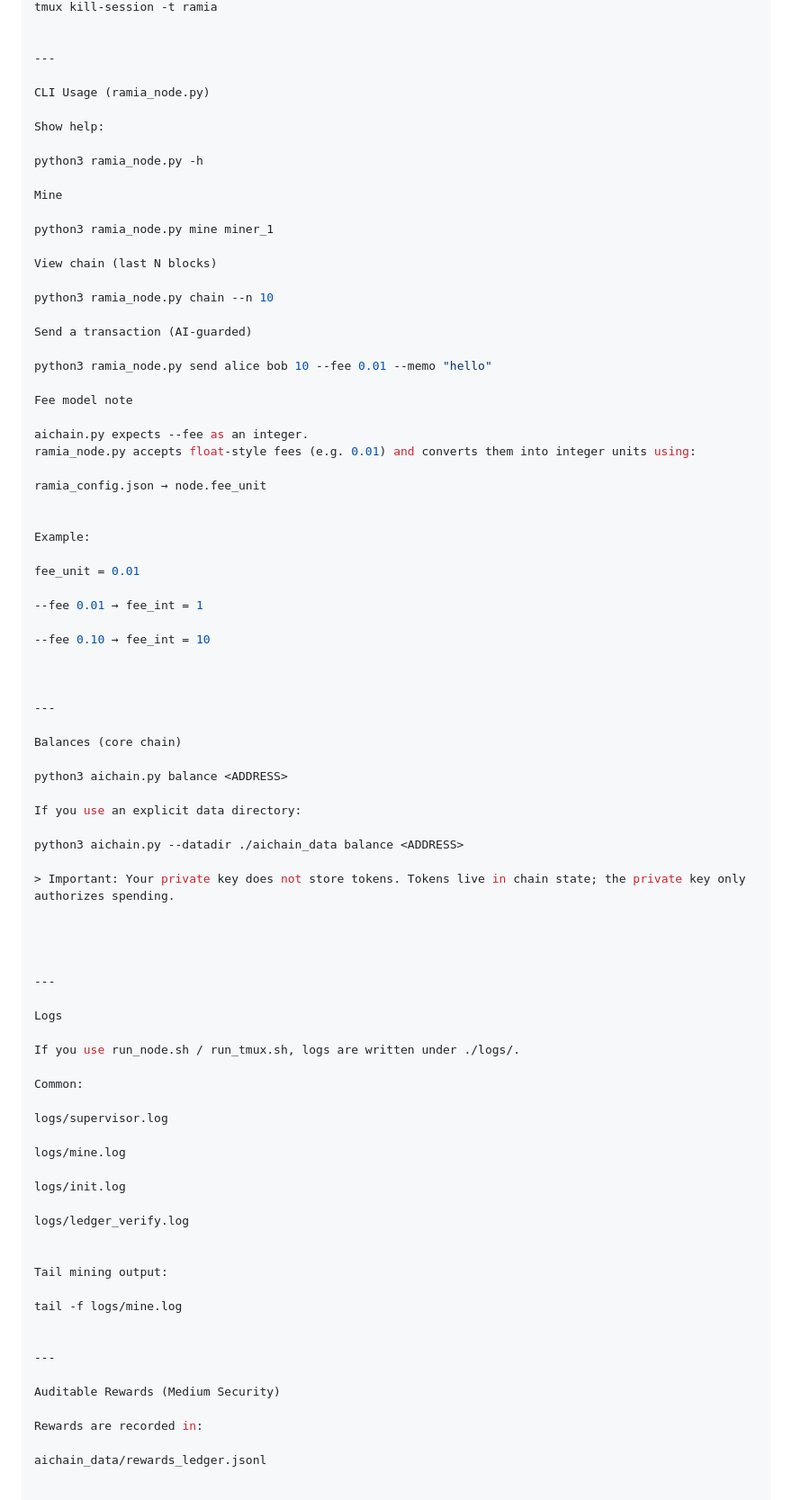
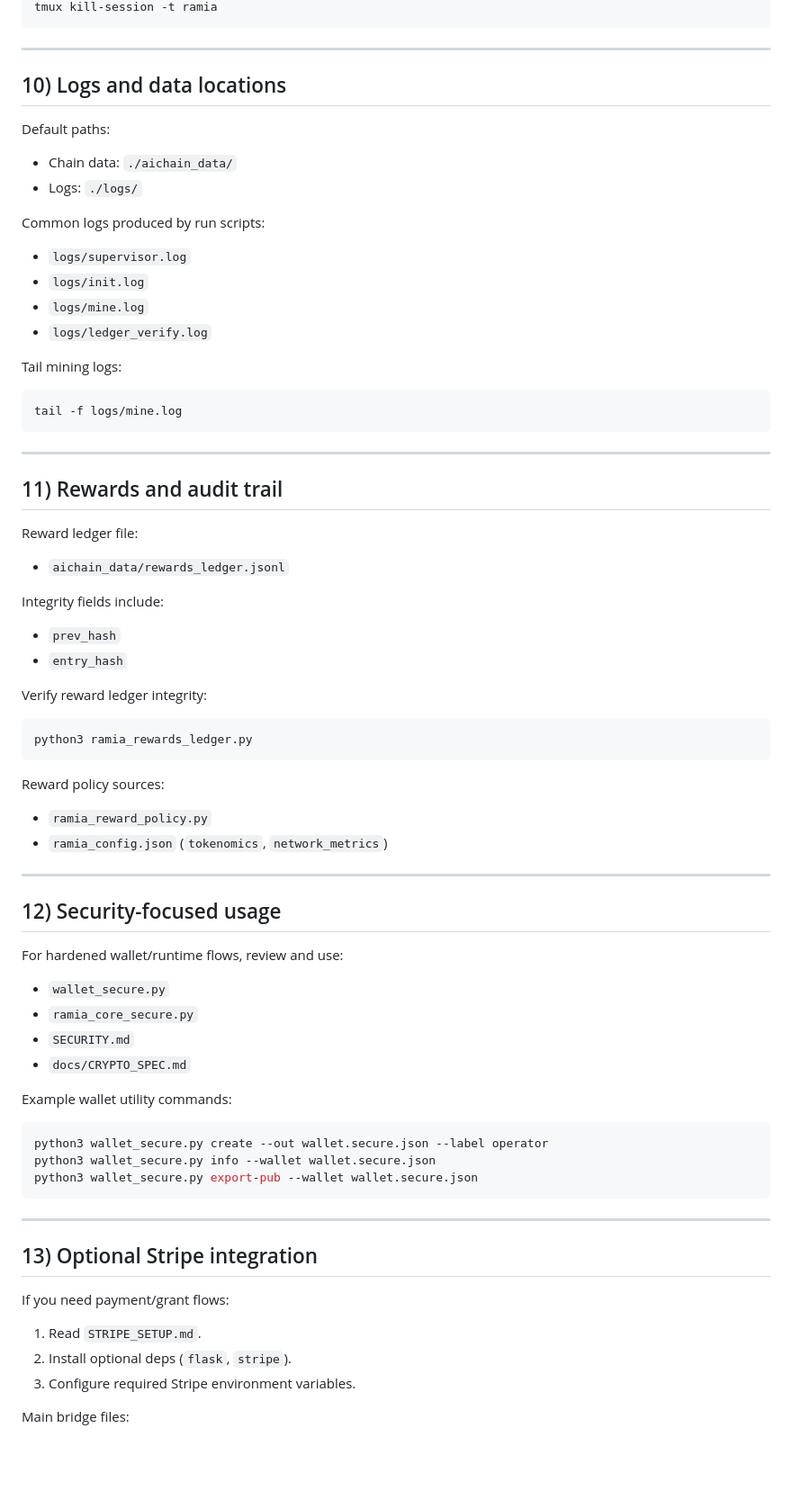
Before and after one commit to rami-mahdi647/RamIA, a Markdown page: README.md, the part around one of its changes. Shown at 90% size. Drawn GitHub-style; blank space fills up the shorter version.

````diff
--- a/README.md
+++ b/README.md
@@ -92,87 +273,80 @@ Stop:
 tmux kill-session -t ramia
-
+```
 
 ---
 
-CLI Usage (ramia_node.py)
+## 10) Logs and data locations
 
-Show help:
+Default paths:
 
-python3 ramia_node.py -h
+- Chain data: `./aichain_data/`
+- Logs: `./logs/`
 
-Mine
+Common logs produced by run scripts:
 
-python3 ramia_node.py mine miner_1
+- `logs/supervisor.log`
+- `logs/init.log`
+- `logs/mine.log`
+- `logs/ledger_verify.log`
 
-View chain (last N blocks)
+Tail mining logs:
 
-python3 ramia_node.py chain --n 10
-
-Send a transaction (AI-guarded)
-
-python3 ramia_node.py send alice bob 10 --fee 0.01 --memo "hello"
-
-Fee model note
-
-aichain.py expects --fee as an integer.
-ramia_node.py accepts float-style fees (e.g. 0.01) and converts them into integer units using:
-
-ramia_config.json → node.fee_unit
-
-
-Example:
-
-fee_unit = 0.01
-
---fee 0.01 → fee_int = 1
-
---fee 0.10 → fee_int = 10
-
-
+```bash
+tail -f logs/mine.log
+```
 
 ---
 
-Balances (core chain)
+## 11) Rewards and audit trail
 
-python3 aichain.py balance <ADDRESS>
+Reward ledger file:
 
-If you use an explicit data directory:
+- `aichain_data/rewards_ledger.jsonl`
 
-python3 aichain.py --datadir ./aichain_data balance <ADDRESS>
+Integrity fields include:
 
-> Important: Your private key does not store tokens. Tokens live in chain state; the private key only authorizes spending.
+- `prev_hash`
+- `entry_hash`
 
+Verify reward ledger integrity:
 
+```bash
+python3 ramia_rewards_ledger.py
+```
 
+Reward policy sources:
+
+- `ramia_reward_policy.py`
+- `ramia_config.json` (`tokenomics`, `network_metrics`)
 
 ---
 
-Logs
+## 12) Security-focused usage
 
-If you use run_node.sh / run_tmux.sh, logs are written under ./logs/.
+For hardened wallet/runtime flows, review and use:
 
-Common:
+- `wallet_secure.py`
+- `ramia_core_secure.py`
+- `SECURITY.md`
+- `docs/CRYPTO_SPEC.md`
 
-logs/supervisor.log
+Example wallet utility commands:
 
-logs/mine.log
-
-logs/init.log
-
-logs/ledger_verify.log
-
-
-Tail mining output:
-
-tail -f logs/mine.log
-
+```bash
+python3 wallet_secure.py create --out wallet.secure.json --label operator
+python3 wallet_secure.py info --wallet wallet.secure.json
+python3 wallet_secure.py export-pub --wallet wallet.secure.json
+```
 
 ---
 
-Auditable Rewards (Medium Security)
+## 13) Optional Stripe integration
 
-Rewards are recorded in:
+If you need payment/grant flows:
 
-aichain_data/rewards_ledger.jsonl
+1. Read `STRIPE_SETUP.md`.
+2. Install optional deps (`flask`, `stripe`).
+3. Configure required Stripe environment variables.
 
+Main bridge files:
 
````
Also changed, not shown: other parts of README.md (+262 -180 lines).
